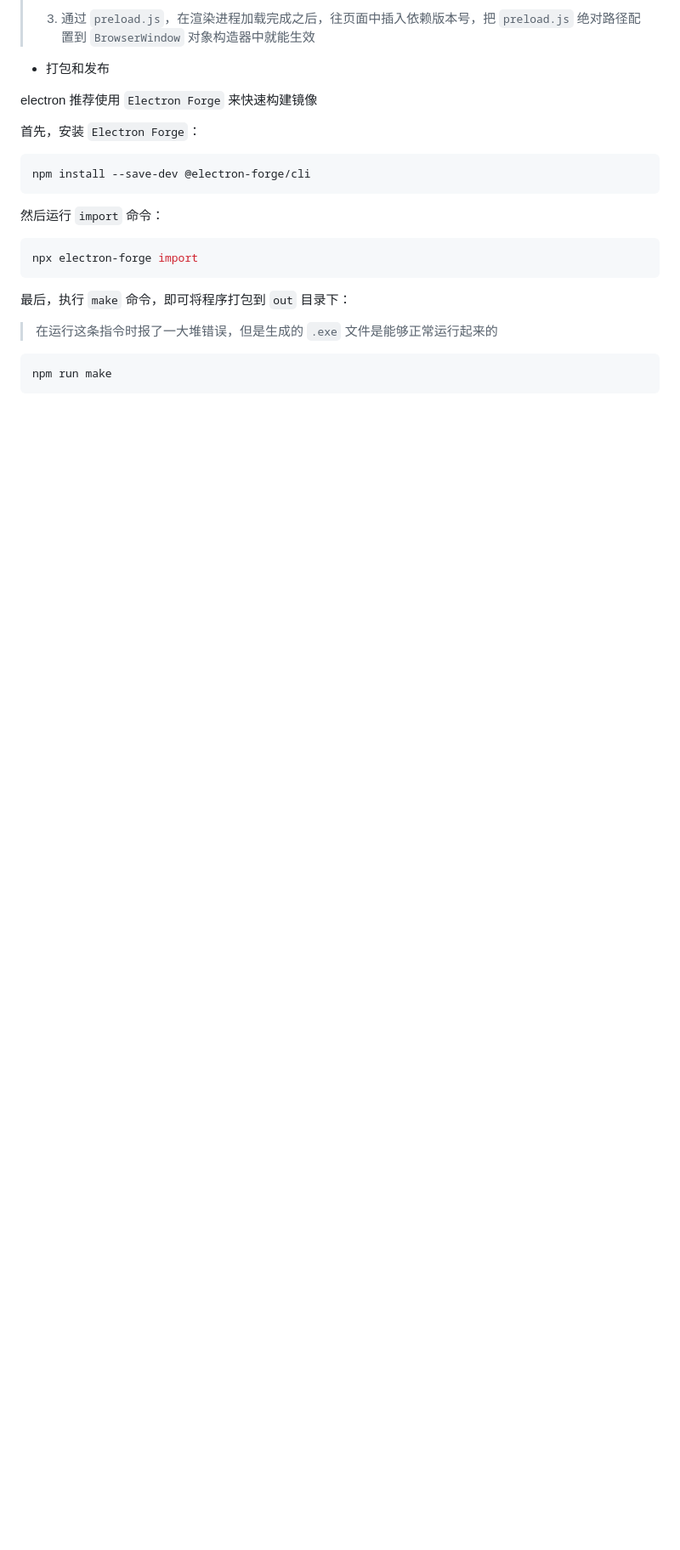
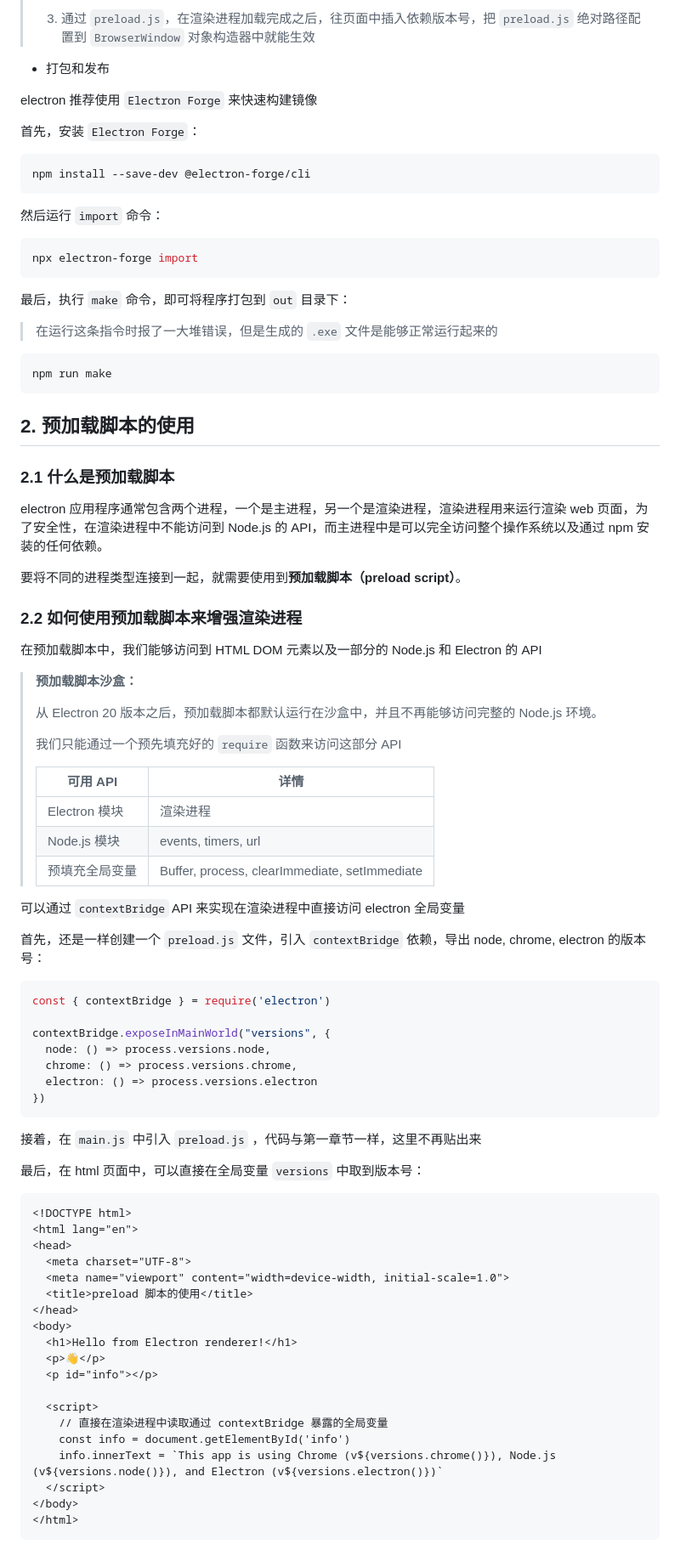
Before and after one commit to AmbitiousJun/electron-study, a Markdown page: README.md, the part around the change printed below. Shown: that part at 85% size. Rendered like a GitHub page; blank space fills up the shorter version.

Commit message:
02_preload_script

````diff
--- a/README.md
+++ b/README.md
@@ -212,3 +214,68 @@ npx electron-forge import
 ```shell
 npm run make
 ```
+
+## 2. 预加载脚本的使用
+
+### 2.1 什么是预加载脚本
+
+electron 应用程序通常包含两个进程，一个是主进程，另一个是渲染进程，渲染进程用来运行渲染 web 页面，为了安全性，在渲染进程中不能访问到 Node.js 的 API，而主进程中是可以完全访问整个操作系统以及通过 npm 安装的任何依赖。
+
+要将不同的进程类型连接到一起，就需要使用到**预加载脚本（preload script）**。
+
+### 2.2 如何使用预加载脚本来增强渲染进程
+
+在预加载脚本中，我们能够访问到 HTML DOM 元素以及一部分的 Node.js 和 Electron 的 API
+
+> **预加载脚本沙盒：**
+>
+> 从 Electron 20 版本之后，预加载脚本都默认运行在沙盒中，并且不再能够访问完整的 Node.js 环境。
+>
+> 我们只能通过一个预先填充好的 `require` 函数来访问这部分 API
+>
+> | 可用 API      | 详情                                            |
+> | ----------- | --------------------------------------------- |
+> | Electron 模块 | 渲染进程                                          |
+> | Node.js 模块  | events, timers, url                           |
+> | 预填充全局变量     | Buffer, process, clearImmediate, setImmediate |
+
+可以通过 `contextBridge` API 来实现在渲染进程中直接访问 electron 全局变量
+
+首先，还是一样创建一个 `preload.js` 文件，引入 `contextBridge` 依赖，导出 node, chrome, electron 的版本号：
+
+```js
+const { contextBridge } = require('electron')
+
+contextBridge.exposeInMainWorld("versions", {
+  node: () => process.versions.node,
+  chrome: () => process.versions.chrome,
+  electron: () => process.versions.electron
+})
+```
+
+接着，在 `main.js` 中引入 `preload.js` ，代码与第一章节一样，这里不再贴出来
+
+最后，在 html 页面中，可以直接在全局变量 `versions` 中取到版本号：
+
+```html
+<!DOCTYPE html>
+<html lang="en">
+<head>
+  <meta charset="UTF-8">
+  <meta name="viewport" content="width=device-width, initial-scale=1.0">
+  <title>preload 脚本的使用</title>
+</head>
+<body>
+  <h1>Hello from Electron renderer!</h1>
+  <p>👋</p>
+  <p id="info"></p>
+
+  <script>
+    // 直接在渲染进程中读取通过 contextBridge 暴露的全局变量
+    const info = document.getElementById('info')
+    info.innerText = `This app is using Chrome (v${versions.chrome()}), Node.js (v${versions.node()}), and Electron (v${versions.electron()})`
+  </script>
+</body>
+</html>
+```
+
````
Also changed, not shown: other parts of README.md (+79 -1 lines), assets/2023-11-23-14-29-48-image.png (added), assets/2023-11-23-14-56-08-image.png (added), 5 other files.
